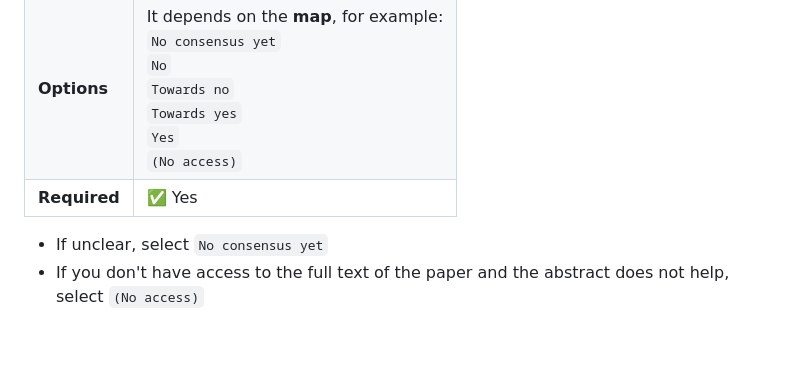
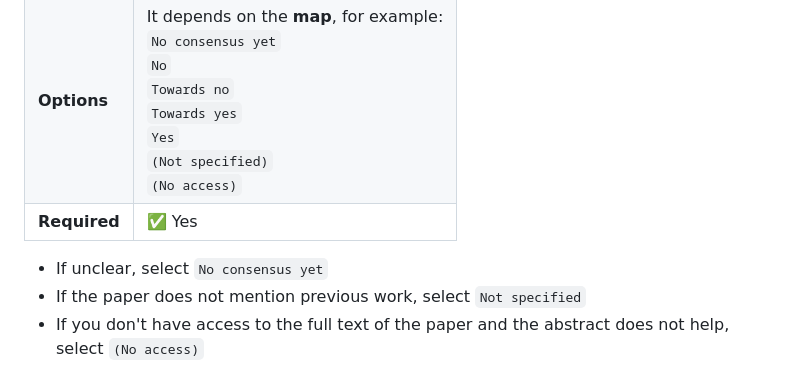
Before and after one commit to angeluriot/Papermap, a Markdown page: doc/contribute/paper.md, the part around the change. Rendered like a GitHub page; blank space fills up the shorter version.

```diff
--- a/doc/contribute/paper.md
+++ b/doc/contribute/paper.md
@@ -224,6 +224,7 @@ The consensus in the literature at the time according to the paper about the map
 				<code>Towards no</code><br/>
 				<code>Towards yes</code><br/>
 				<code>Yes</code><br/>
+				<code>(Not specified)</code><br/>
 				<code>(No access)</code>
 			</td>
 		</tr>
@@ -235,6 +236,7 @@ The consensus in the literature at the time according to the paper about the map
 </table>
 
 * If unclear, select `No consensus yet`
+* If the paper does not mention previous work, select `Not specified`
 * If you don't have access to the full text of the paper and the abstract does not help, select `(No access)`
 
 ## Paper result
```
